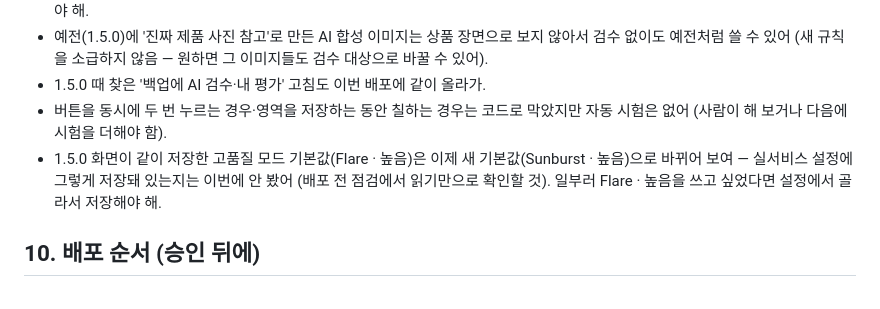
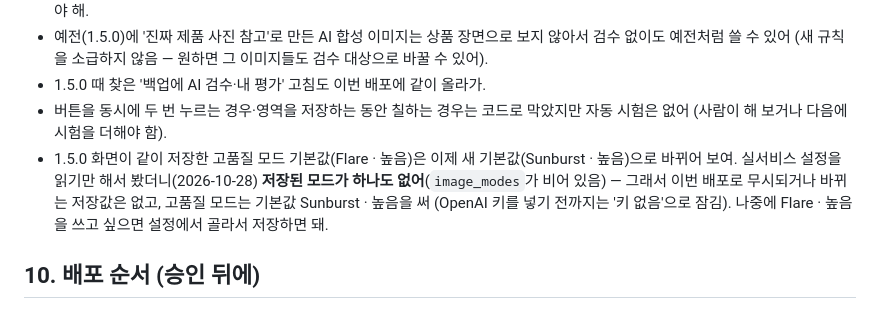
Before and after one commit to sanghwa771004/blog-factory, a Markdown page: docs/REPORT-1.5.1.md, the part around the change. GitHub-like rendering.

Commit message:
글공장 1.5.1 (작업 중): 보고서 — 실서비스 설정을 읽기만 해서 확인 (저장된 이미지 모드 없음, 덮어쓰는 설정 없음)
Co-Authored-By: Claude Opus 5.5 <noreply@anthropic.com>
Claude-Session: https://claude.ai/code/session_01DcXJGH1jCKEViNQd5wfzk7

```diff
--- a/docs/REPORT-1.5.1.md
+++ b/docs/REPORT-1.5.1.md
@@ -162,7 +162,7 @@
 - 예전(1.5.0)에 '진짜 제품 사진 참고'로 만든 AI 합성 이미지는 상품 장면으로 보지 않아서 검수 없이도 예전처럼 쓸 수 있어 (새 규칙을 소급하지 않음 — 원하면 그 이미지들도 검수 대상으로 바꿀 수 있어).
 - 1.5.0 때 찾은 '백업에 AI 검수·내 평가' 고침도 이번 배포에 같이 올라가.
 - 버튼을 동시에 두 번 누르는 경우·영역을 저장하는 동안 칠하는 경우는 코드로 막았지만 자동 시험은 없어 (사람이 해 보거나 다음에 시험을 더해야 함).
-- 1.5.0 화면이 같이 저장한 고품질 모드 기본값(Flare · 높음)은 이제 새 기본값(Sunburst · 높음)으로 바뀌어 보여 — 실서비스 설정에 그렇게 저장돼 있는지는 이번에 안 봤어 (배포 전 점검에서 읽기만으로 확인할 것). 일부러 Flare · 높음을 쓰고 싶었다면 설정에서 골라서 저장해야 해.
+- 1.5.0 화면이 같이 저장한 고품질 모드 기본값(Flare · 높음)은 이제 새 기본값(Sunburst · 높음)으로 바뀌어 보여. 실서비스 설정을 읽기만 해서 봤더니(2026-10-28) **저장된 모드가 하나도 없어**(`image_modes`가 비어 있음) — 그래서 이번 배포로 무시되거나 바뀌는 저장값은 없고, 고품질 모드는 기본값 Sunburst · 높음을 써 (OpenAI 키를 넣기 전까지는 '키 없음'으로 잠김). 나중에 Flare · 높음을 쓰고 싶으면 설정에서 골라서 저장하면 돼.
 
 ## 10. 배포 순서 (승인 뒤에)
 
```
